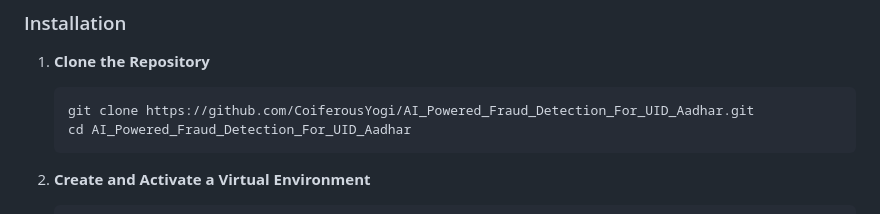
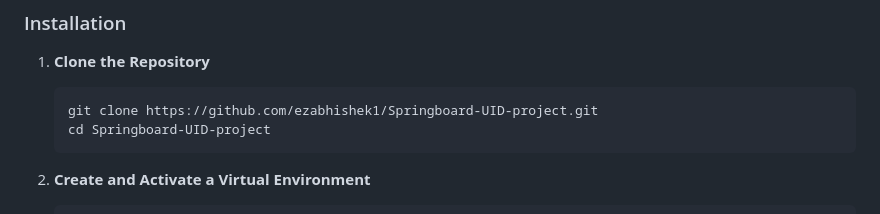
Before and after one commit to ezabhishek1/Springboard-UID-project, a Markdown page: README.md, the part around the change. Rendered like a GitHub page.

Commit message:
added changed typos

````diff
--- a/README.md
+++ b/README.md
@@ -59,8 +59,8 @@ You need to have Python 3.8+ and Tesseract OCR installed on your system.
 1.  **Clone the Repository**
 
     ```bash
-    git clone https://github.com/CoiferousYogi/AI_Powered_Fraud_Detection_For_UID_Aadhar.git
-    cd AI_Powered_Fraud_Detection_For_UID_Aadhar
+    git clone https://github.com/ezabhishek1/Springboard-UID-project.git
+    cd Springboard-UID-project
     ```
 
 2.  **Create and Activate a Virtual Environment**
````
